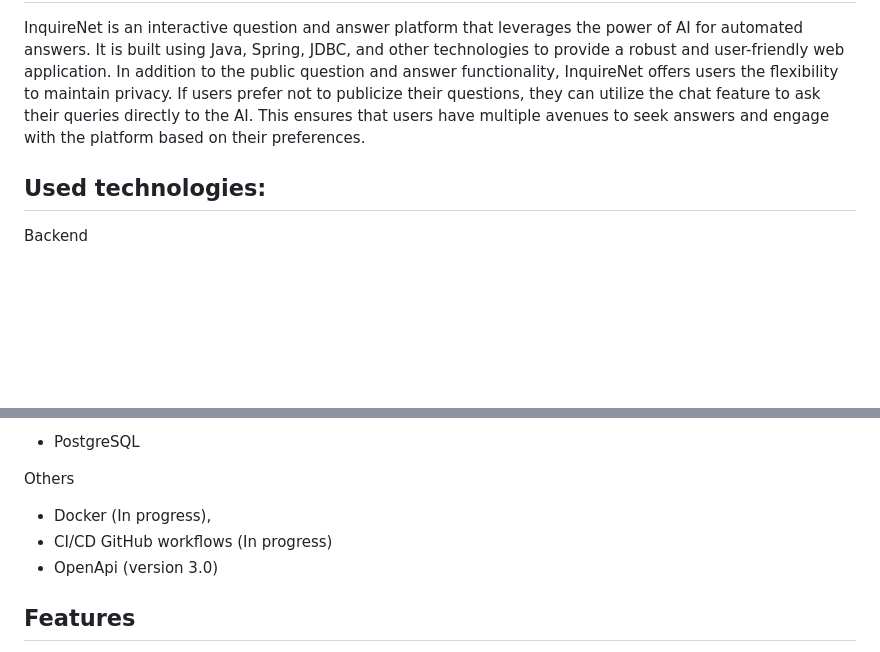
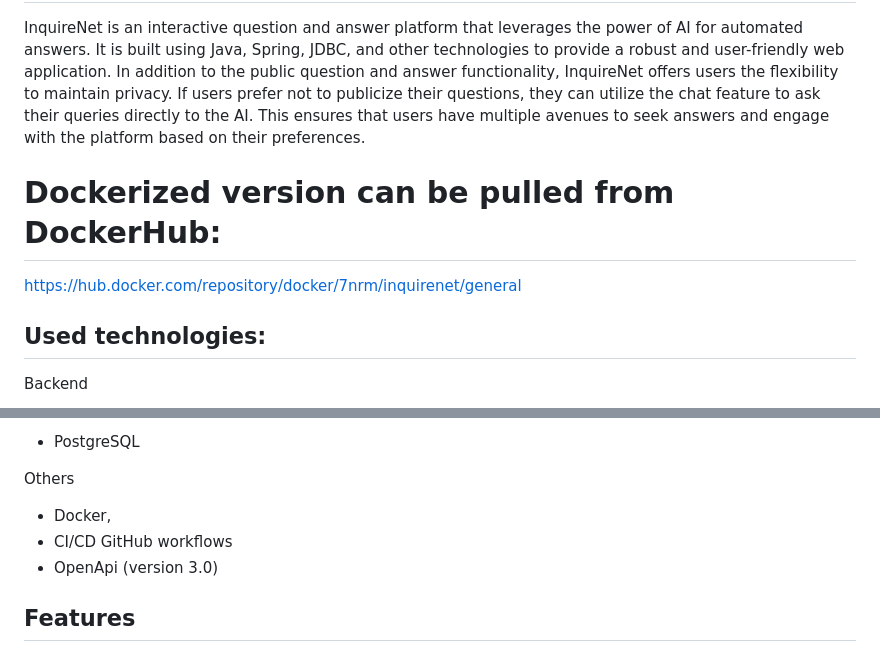
Before and after one commit to RMNorbert/InquireNet, a Markdown page: README.md, 2 parts joined by grey strips. Rendered like a GitHub page; blank space fills up the shorter version.

```diff
--- a/README.md
+++ b/README.md
@@ -33,6 +34,9 @@
 
 InquireNet is an interactive question and answer platform that leverages the power of AI for automated answers. It is built using Java, Spring, JDBC, and other technologies to provide a robust and user-friendly web application. In addition to the public question and answer functionality, InquireNet offers users the flexibility to maintain privacy. If users prefer not to publicize their questions, they can utilize the chat feature to ask their queries directly to the AI. This ensures that users have multiple avenues to seek answers and engage with the platform based on their preferences.
 
+# Dockerized version can be pulled from DockerHub:
+https://hub.docker.com/repository/docker/7nrm/inquirenet/general
+
 ## Used technologies:
 
  Backend
@@ -49,8 +53,8 @@ InquireNet is an interactive question and answer platform that leverages the pow
   - PostgreSQL
 
   Others
-  - Docker (In progress),
-  - CI/CD GitHub workflows (In progress)
+  - Docker,
+  - CI/CD GitHub workflows
   - OpenApi (version 3.0)
 
 ## Features
```
Also changed, not shown: other parts of README.md (+1 -0 lines).
